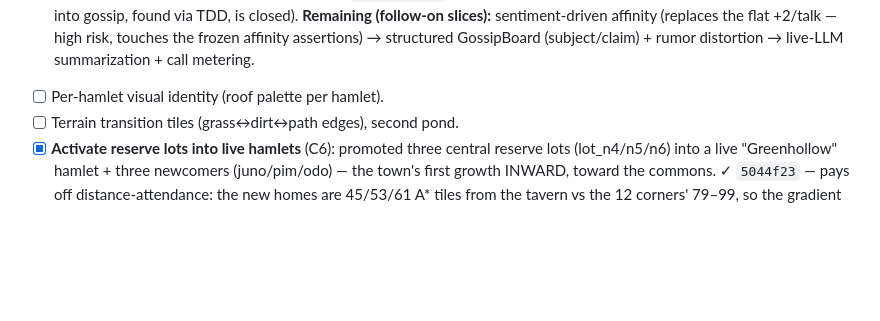
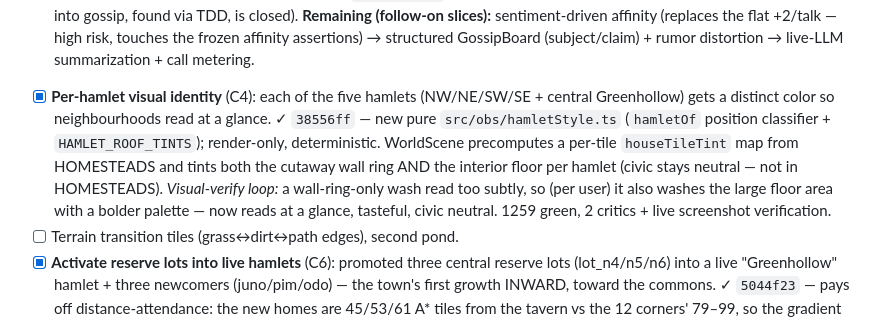
Before and after one commit to ivy00johns/HarvestOfMadness, a Markdown page: docs/NORTH-STAR-living-city.md, the part around the change. Rendered like a GitHub page; blank space fills up the shorter version.

Commit message:
docs: mark per-hamlet visual identity (C4) done in North Star
Greenhollow + the four corners now read as distinct neighbourhoods
(38556ff): per-hamlet wall+floor color tint, render-only + deterministic.

Co-Authored-By: Claude Opus 4.8 <noreply@anthropic.com>
Claude-Session: https://claude.ai/code/session_01YQZiZ7KEyC3AGwd5umeQ6q

```diff
--- a/docs/NORTH-STAR-living-city.md
+++ b/docs/NORTH-STAR-living-city.md
@@ -278,7 +278,16 @@ Status: `[x]` done · `[~]` partial · `[ ]` planned.
       slices):** sentiment-driven affinity (replaces the flat +2/talk — high risk,
       touches the frozen affinity assertions) → structured GossipBoard
       (subject/claim) + rumor distortion → live-LLM summarization + call metering.
-- [ ] Per-hamlet visual identity (roof palette per hamlet).
+- [x] **Per-hamlet visual identity** (C4): each of the five hamlets (NW/NE/SW/SE +
+      central Greenhollow) gets a distinct color so neighbourhoods read at a glance.
+      ✓ `38556ff` — new pure `src/obs/hamletStyle.ts` (`hamletOf` position classifier
+      + `HAMLET_ROOF_TINTS`); render-only, deterministic. WorldScene precomputes a
+      per-tile `houseTileTint` map from HOMESTEADS and tints both the cutaway wall
+      ring AND the interior floor per hamlet (civic stays neutral — not in
+      HOMESTEADS). _Visual-verify loop:_ a wall-ring-only wash read too subtly, so
+      (per user) it also washes the large floor area with a bolder palette — now
+      reads at a glance, tasteful, civic neutral. 1259 green, 2 critics + live
+      screenshot verification.
 - [ ] Terrain transition tiles (grass↔dirt↔path edges), second pond.
 - [x] **Activate reserve lots into live hamlets** (C6): promoted three central
       reserve lots (lot_n4/n5/n6) into a live "Greenhollow" hamlet + three newcomers
```
